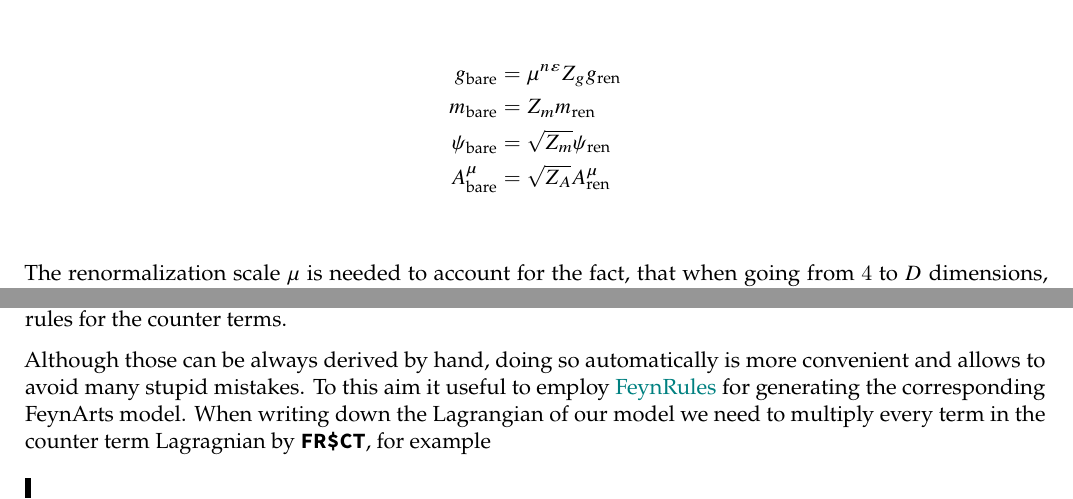
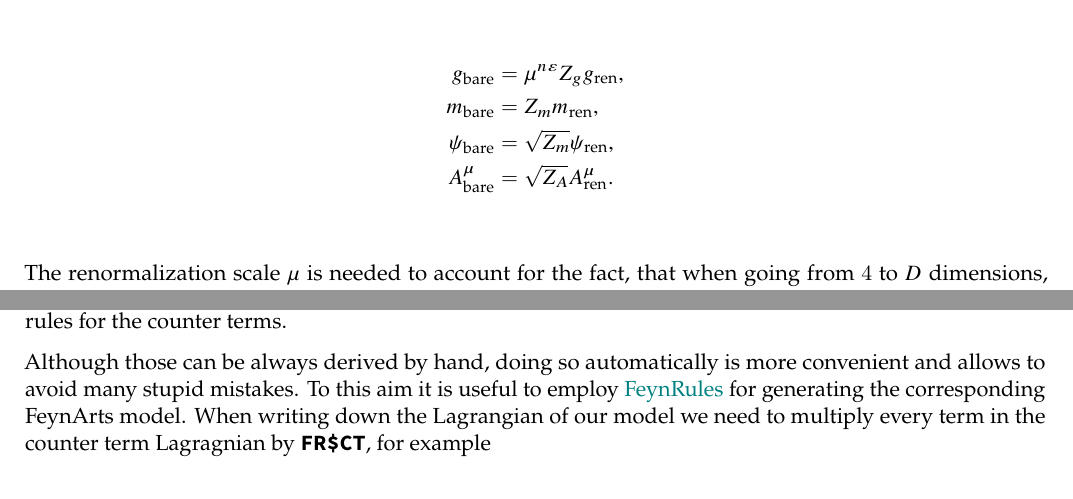
Before and after one commit to FeynCalc/feyncalc-manual, a LaTeX document (pages/Renormalization.tex): two parts of pages 1 and 3 of 11, joined at a grey line, cut so that both start at the same text. Compiled offline with pdfLaTeX.

Commit message:
Section on renormalization updated.

```diff
--- a/pages/Renormalization.tex
+++ b/pages/Renormalization.tex
@@ -31,10 +31,10 @@ bare and renormalized quantities appearing in the Lagrangian. For some
 generic masses, coupling constants and fields we can write
 
 \begin{align*}
-g_{\textrm{bare}} &=  \mu^{n \varepsilon} Z_g g_{\textrm{ren}} \\
-m_{\textrm{bare}} &=  Z_m m_{\textrm{ren}} \\
-\psi_{\textrm{bare}} &=  \sqrt{Z_m} \psi_{\textrm{ren}} \\
-A^\mu_{\textrm{bare}} &=  \sqrt{Z_A} A^\mu_{\textrm{ren}} \\
+g_{\textrm{bare}} &=  \mu^{n \varepsilon} Z_g g_{\textrm{ren}}, \\
+m_{\textrm{bare}} &=  Z_m m_{\textrm{ren}}, \\
+\psi_{\textrm{bare}} &=  \sqrt{Z_m} \psi_{\textrm{ren}}, \\
+A^\mu_{\textrm{bare}} &=  \sqrt{Z_A} A^\mu_{\textrm{ren}}. \\
 \end{align*}
 
 The renormalization scale \(\mu\) is needed to account for the fact,
@@ -175,8 +175,8 @@ Feynman rules for the counter terms.
 
 Although those can be always derived by hand, doing so automatically is
 more convenient and allows to avoid many stupid mistakes. To this aim it
-useful to employ \href{https://feynrules.irmp.ucl.ac.be/}{FeynRules} for
-generating the corresponding FeynArts model. When writing down the
+is useful to employ \href{https://feynrules.irmp.ucl.ac.be/}{FeynRules}
+for generating the corresponding FeynArts model. When writing down the
 Lagrangian of our model we need to multiply every term in the counter
 term Lagragnian by \texttt{FR\$CT}, for example
 
```
Also changed, not shown: pages/Renormalization.tex (4 more changed lines).
